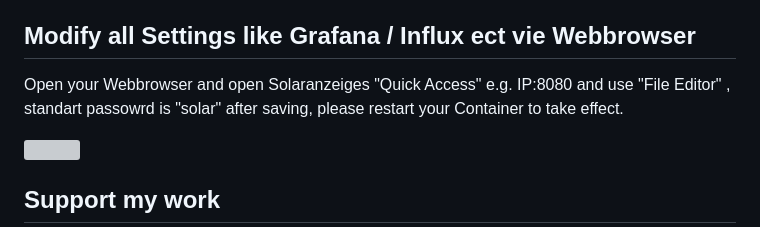
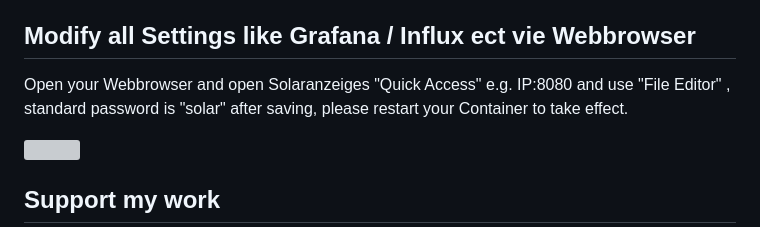
Before and after one commit to DeBaschdi/docker.solaranzeige, a Markdown page: README.md, the part around the change. Rendered like a GitHub page; grey boxes are pictures that could not be loaded.

Commit message:
Update README.md
Typos

```diff
--- a/README.md
+++ b/README.md
@@ -80,7 +80,7 @@ Just edit your Persist {SOLARANZEIGE_STORAGE}/solaranzeige_cron File and restart
 dont forget to add an empty Newline at the End of this File.
 
 ## Modify all Settings like Grafana / Influx ect vie Webbrowser
-Open your Webbrowser and open Solaranzeiges "Quick Access" e.g. IP:8080 and use "File Editor" , standart passowrd is "solar"
+Open your Webbrowser and open Solaranzeiges "Quick Access" e.g. IP:8080 and use "File Editor" , standard password is "solar"
 after saving, please restart your Container to take effect.
 
 <img src="https://raw.githubusercontent.com/DeBaschdi/docker.solaranzeige/master/Templates/Unraid/pheditor.png" height="379" width="766">
```
